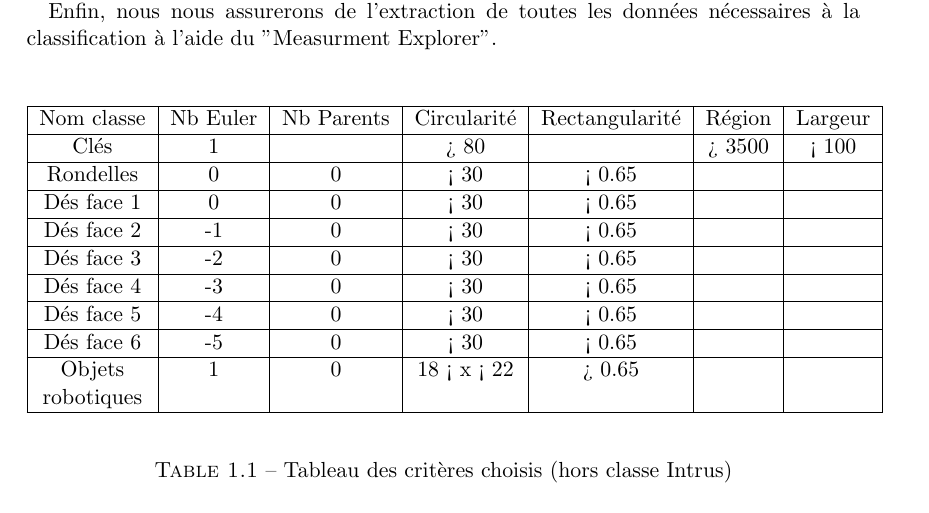
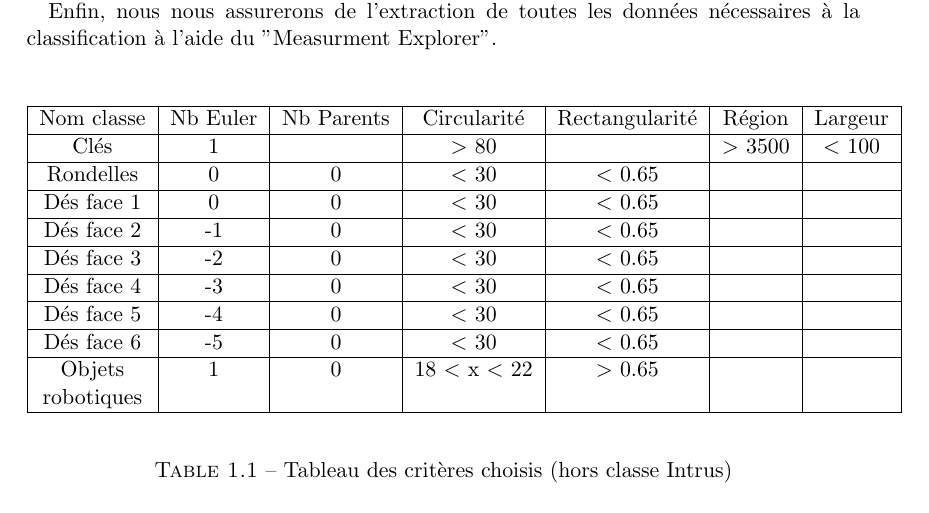
Before and after one commit to maximilienpe/TNI-report, a LaTeX document (TP3/rapport3.tex): part of page 4 of 11, cut so that both start at the same text. Compiled offline with pdfLaTeX.

Commit message:
fix symbols problems

```diff
--- a/TP3/rapport3.tex
+++ b/TP3/rapport3.tex
@@ -133,23 +133,23 @@ Enfin, nous nous assurerons de l'extraction de toutes les données nécessaires
                    \hline
                    Nom classe & Nb Euler & Nb Parents & Circularité & Rectangularité & Région &  Largeur \\
                    \hline
-		   Clés & 1 & & > 80 & & > 3500 & < 100 \\
+		   Clés & 1 & & $>$ 80 & & $>$ 3500 & $<$ 100 \\
 		   \hline
-		   Rondelles & 0 & 0 & < 30 & < 0.65 & & \\
+		   Rondelles & 0 & 0 & $<$ 30 & $<$ 0.65 & & \\
 		   \hline
-		   Dés face 1 & 0 & 0 & < 30 & < 0.65 & & \\
+		   Dés face 1 & 0 & 0 & $<$ 30 & $<$ 0.65 & & \\
 		   \hline
-                   Dés face 2 & -1 & 0 & < 30 & < 0.65 & & \\
+                   Dés face 2 & -1 & 0 & $<$ 30 & $<$ 0.65 & & \\
                    \hline
-                   Dés face 3 & -2 & 0 & < 30 & < 0.65 & & \\
+                   Dés face 3 & -2 & 0 & $<$ 30 & $<$ 0.65 & & \\
                    \hline
-                   Dés face 4 & -3 & 0 & < 30 & < 0.65 & & \\
+                   Dés face 4 & -3 & 0 & $<$ 30 & $<$ 0.65 & & \\
                    \hline
-                   Dés face 5 & -4 & 0 & < 30 & < 0.65 & & \\
+                   Dés face 5 & -4 & 0 & $<$ 30 & $<$ 0.65 & & \\
                    \hline
-                   Dés face 6 & -5 & 0 & < 30 & < 0.65 & & \\
+                   Dés face 6 & -5 & 0 & $<$ 30 & $<$ 0.65 & & \\
                    \hline
-		   Objets & 1 & 0 &  18 < x < 22 & > 0.65 & & \\
+		   Objets & 1 & 0 &  18 $<$ x $<$ 22 & $>$ 0.65 & & \\
 		   robotiques & & & & & &\\
                    \hline
                 \end{tabular}
```
Also changed, not shown: TP3/rapport3.pdf.
